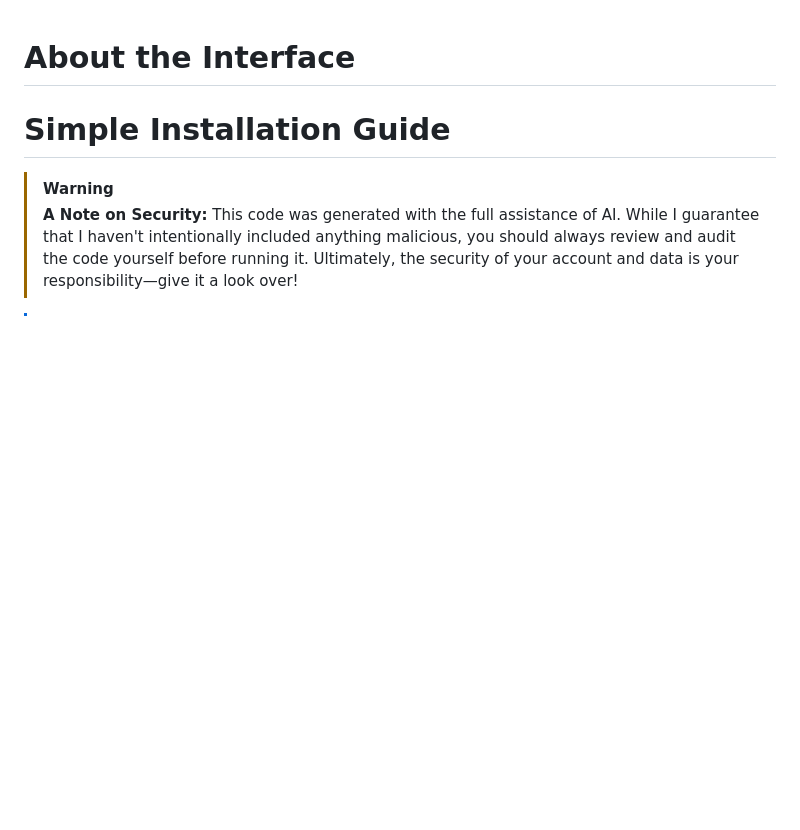
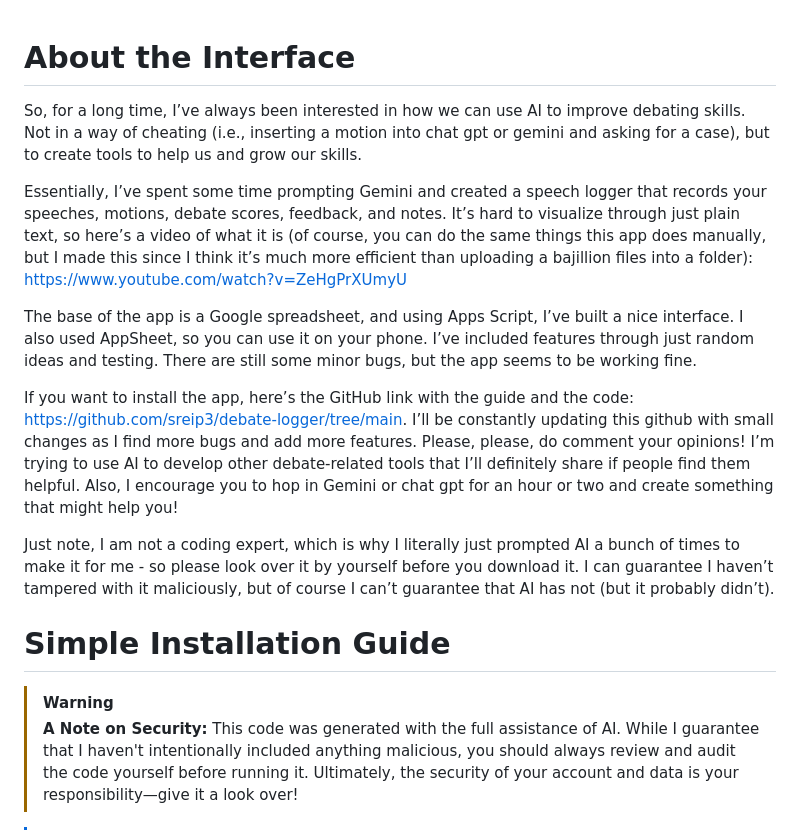
Before and after one commit to sreip3/debate-logger, a Markdown page: README.md, the part around the change. GitHub-like rendering; blank space fills up the shorter version.

```diff
--- a/README.md
+++ b/README.md
@@ -1,6 +1,14 @@
 # About the Interface
 
+So, for a long time, I’ve always been interested in how we can use AI to improve debating skills. Not in a way of cheating (i.e., inserting a motion into chat gpt or gemini and asking for a case), but to create tools to help us and grow our skills.
 
+Essentially, I’ve spent some time prompting Gemini and created a speech logger that records your speeches, motions, debate scores, feedback, and notes. It’s hard to visualize through just plain text, so here’s a video of what it is (of course, you can do the same things this app does manually, but I made this since I think it’s much more efficient than uploading a bajillion files into a folder): https://www.youtube.com/watch?v=ZeHgPrXUmyU
+
+The base of the app is a Google spreadsheet, and using Apps Script, I’ve built a nice interface. I also used AppSheet, so you can use it on your phone. I’ve included features through just random ideas and testing. There are still some minor bugs, but the app seems to be working fine.
+
+If you want to install the app, here’s the GitHub link with the guide and the code: https://github.com/sreip3/debate-logger/tree/main. I’ll be constantly updating this github with small changes as I find more bugs and add more features. Please, please, do comment your opinions! I’m trying to use AI to develop other debate-related tools that I’ll definitely share if people find them helpful. Also, I encourage you to hop in Gemini or chat gpt for an hour or two and create something that might help you!
+
+Just note, I am not a coding expert, which is why I literally just prompted AI a bunch of times to make it for me - so please look over it by yourself before you download it. I can guarantee I haven’t tampered with it maliciously, but of course I can’t guarantee that AI has not (but it probably didn’t).
 
 # Simple Installation Guide
 
```
